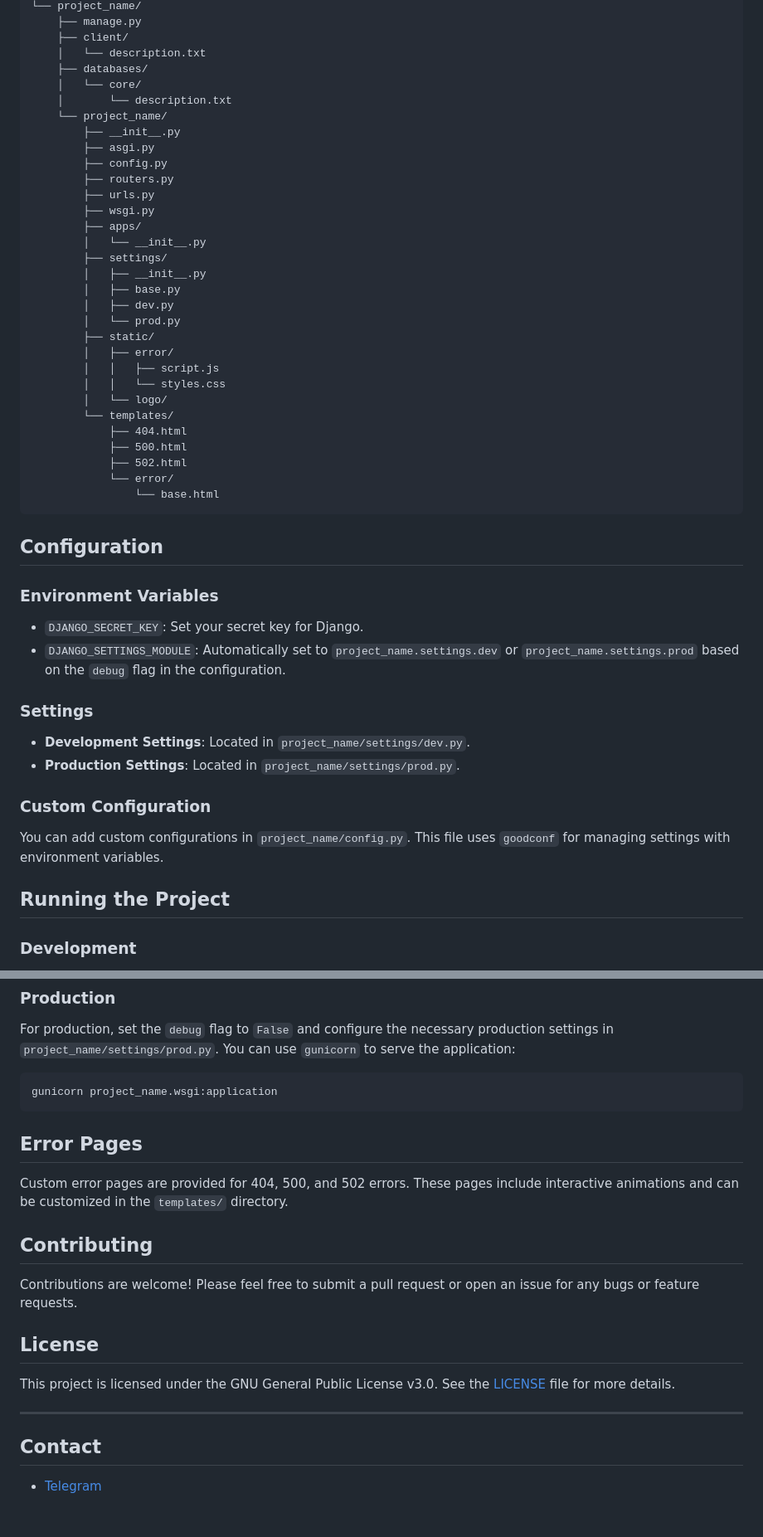
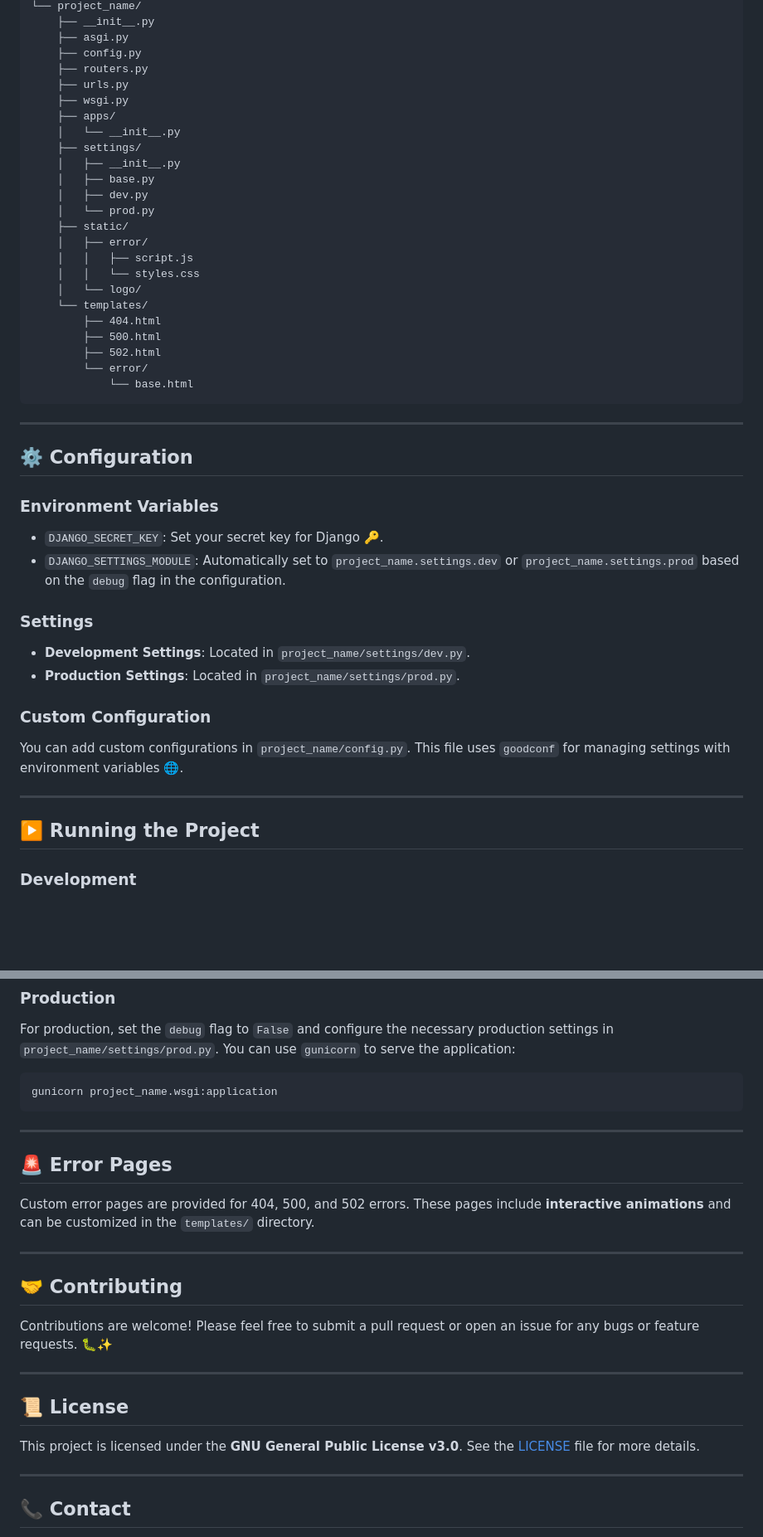
Before and after one commit to qiyascc/django-layout, a Markdown page: README.md, 2 parts joined by grey strips. Shown: that part at 83% size. Drawn GitHub-style; blank space fills up the shorter version.

````diff
--- a/README.md
+++ b/README.md
@@ -77,42 +87,37 @@ django-layout/
 └── project_name/
-    ├── manage.py
-    ├── client/
-    │   └── description.txt
-    ├── databases/
-    │   └── core/
-    │       └── description.txt
-    └── project_name/
-        ├── __init__.py
-        ├── asgi.py
-        ├── config.py
-        ├── routers.py
-        ├── urls.py
-        ├── wsgi.py
-        ├── apps/
-        │   └── __init__.py
-        ├── settings/
-        │   ├── __init__.py
-        │   ├── base.py
-        │   ├── dev.py
-        │   └── prod.py
-        ├── static/
-        │   ├── error/
-        │   │   ├── script.js
-        │   │   └── styles.css
-        │   └── logo/
-        └── templates/
-            ├── 404.html
-            ├── 500.html
-            ├── 502.html
-            └── error/
-                └── base.html
+    ├── __init__.py
+    ├── asgi.py
+    ├── config.py
+    ├── routers.py
+    ├── urls.py
+    ├── wsgi.py
+    ├── apps/
+    │   └── __init__.py
+    ├── settings/
+    │   ├── __init__.py
+    │   ├── base.py
+    │   ├── dev.py
+    │   └── prod.py
+    ├── static/
+    │   ├── error/
+    │   │   ├── script.js
+    │   │   └── styles.css
+    │   └── logo/
+    └── templates/
+        ├── 404.html
+        ├── 500.html
+        ├── 502.html
+        └── error/
+            └── base.html
 ```
 
-## Configuration
+---
+
+## ⚙️ Configuration
 
 ### Environment Variables
 
-- `DJANGO_SECRET_KEY`: Set your secret key for Django.
+- `DJANGO_SECRET_KEY`: Set your secret key for Django 🔑.
 - `DJANGO_SETTINGS_MODULE`: Automatically set to `project_name.settings.dev` or `project_name.settings.prod` based on the `debug` flag in the configuration.
 
 ### Settings
@@ -122,9 +127,11 @@ django-layout/
 
 ### Custom Configuration
 
-You can add custom configurations in `project_name/config.py`. This file uses `goodconf` for managing settings with environment variables.
+You can add custom configurations in `project_name/config.py`. This file uses `goodconf` for managing settings with environment variables 🌐.
 
-## Running the Project
+---
+
+## ▶️ Running the Project
 
 ### Development
 
@@ -142,18 +149,25 @@ For production, set the `debug` flag to `False` and configure the necessary prod
 gunicorn project_name.wsgi:application
 ```
 
-## Error Pages
+---
 
-Custom error pages are provided for 404, 500, and 502 errors. These pages include interactive animations and can be customized in the `templates/` directory.
+## 🚨 Error Pages
 
-## Contributing
-
-Contributions are welcome! Please feel free to submit a pull request or open an issue for any bugs or feature requests.
-
-## License
-
-This project is licensed under the GNU General Public License v3.0. See the [LICENSE](LICENSE) file for more details.
+Custom error pages are provided for 404, 500, and 502 errors. These pages include **interactive animations** and can be customized in the `templates/` directory.
 
 ---
-## Contact
-- [Telegram](https://t.me/qiyascc)
+
+## 🤝 Contributing
+
+Contributions are welcome! Please feel free to submit a pull request or open an issue for any bugs or feature requests. 🐛✨
+
+---
+
+## 📜 License
+
+This project is licensed under the **GNU General Public License v3.0**. See the [LICENSE](LICENSE) file for more details.
+
+---
+
+## 📞 Contact
+
````
Also changed, not shown: other parts of README.md (+32 -21 lines).
